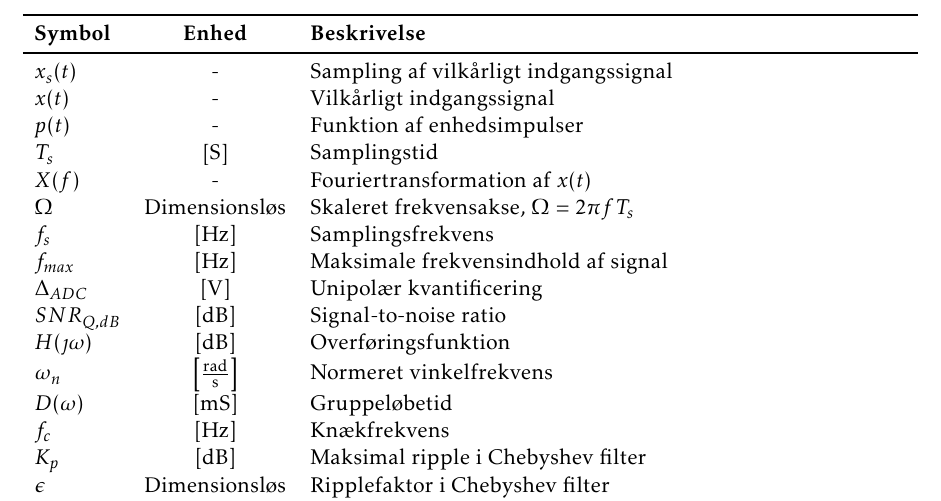
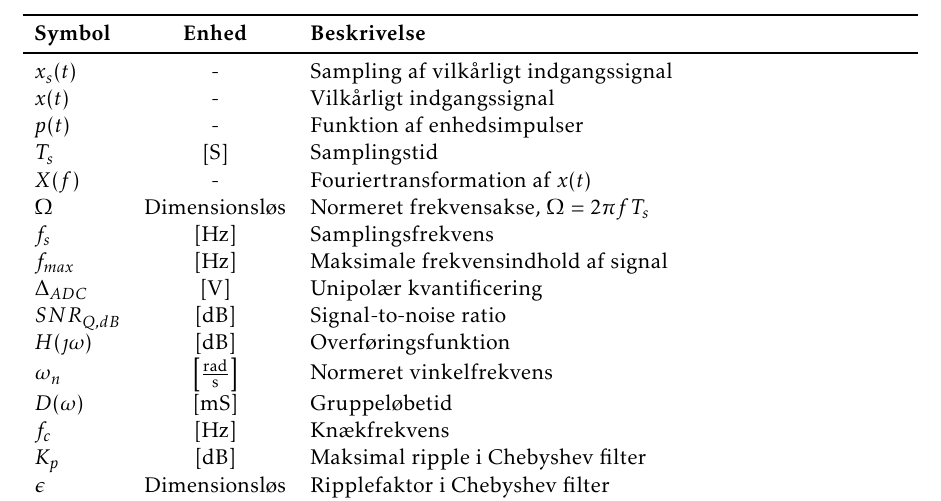
Before and after one commit to jorn/F18.GR3, a LaTeX book (rapport.tex, which reads section/symbolliste.tex): part of page 46 of 52, cut so that both start at the same text. Compiled offline with pdfLaTeX.

```diff
--- a/section/symbolliste.tex
+++ b/section/symbolliste.tex
@@ -13,7 +13,7 @@
 			$p(t)$	 & - & 	Funktion af enhedsimpulser \\
 			$T_s$ 	 & $\left[\si{S}\right]$ & Samplingstid \\
 			$X(f)$ &  -	 &	Fouriertransformation af $x(t)$ \\
-			$\Omega$ & Dimensionsløs & Skaleret frekvensakse, $\Omega = 2 \pi f T_s$ \\
+			$\Omega$ & Dimensionsløs & Normeret frekvensakse, $\Omega = 2 \pi f T_s$ \\
 			$f_s$ &	$\left[\si{Hz}\right]$ & Samplingsfrekvens \\
 			$f_{max}$ & $\left[\si{Hz}\right]$ & Maksimale frekvensindhold af signal \\
 			$\Delta_{ADC}$ & $[\si{V}]$ & Unipolær kvantificering \\
```
Also changed, not shown: section/mcu.tex (+1 -1 lines), billeder/Flowchart_for_effektmoduler.png.
